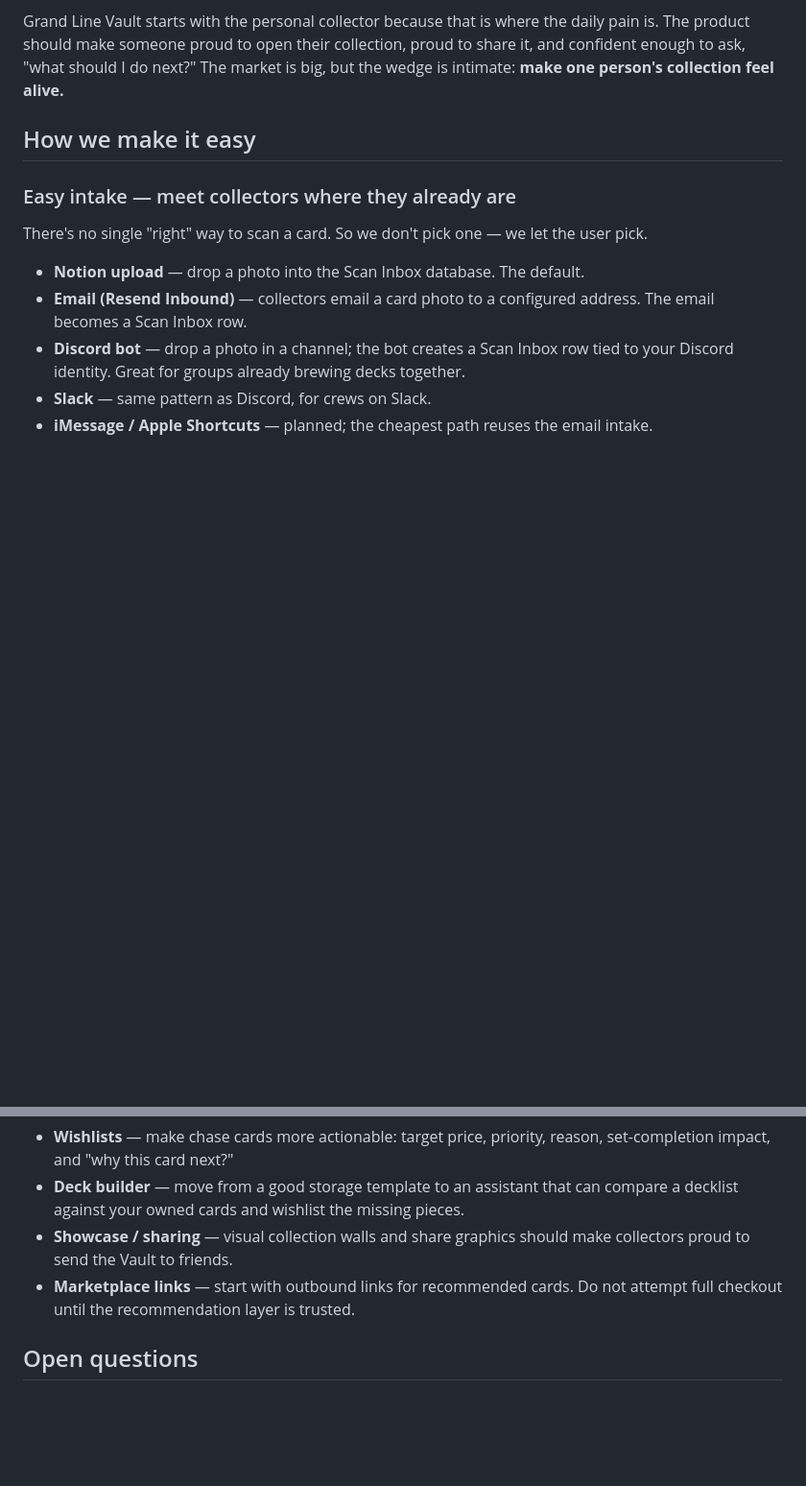
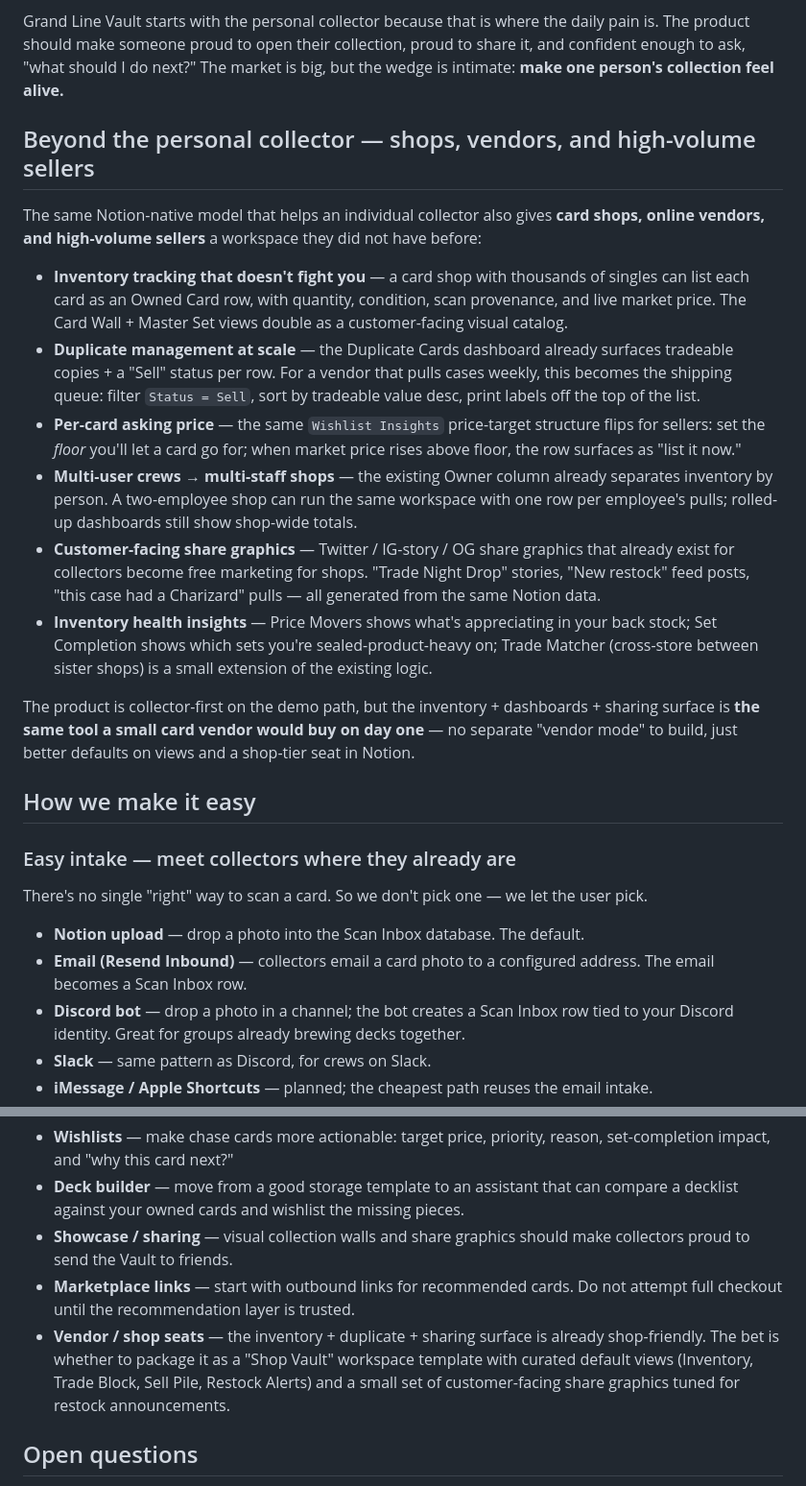
Before and after one commit to spenceryang/grandlinevault, a Markdown page: PITCH.md, 2 parts joined by grey strips. Shown at 96% size. GitHub-like rendering; blank space fills up the shorter version.

Commit message:
docs: add vendor/shop/high-volume-seller segment to pitch

```diff
--- a/PITCH.md
+++ b/PITCH.md
@@ -13,6 +13,19 @@ Collectors spend their attention in three places: **getting cards in**, **lookin
 The card market is enormous: sealed product, singles, grading, marketplaces, content, and local communities all point at the same underlying behavior — people are emotionally and financially invested in small pieces of cardboard. But the individual collector's workflow is still fragmented. A collector may buy in one place, track value in another, keep deck ideas in a third, and show off screenshots in a group chat.
 
 Grand Line Vault starts with the personal collector because that is where the daily pain is. The product should make someone proud to open their collection, proud to share it, and confident enough to ask, "what should I do next?" The market is big, but the wedge is intimate: **make one person's collection feel alive.**
+
+## Beyond the personal collector — shops, vendors, and high-volume sellers
+
+The same Notion-native model that helps an individual collector also gives **card shops, online vendors, and high-volume sellers** a workspace they did not have before:
+
+- **Inventory tracking that doesn't fight you** — a card shop with thousands of singles can list each card as an Owned Card row, with quantity, condition, scan provenance, and live market price. The Card Wall + Master Set views double as a customer-facing visual catalog.
+- **Duplicate management at scale** — the Duplicate Cards dashboard already surfaces tradeable copies + a "Sell" status per row. For a vendor that pulls cases weekly, this becomes the shipping queue: filter `Status = Sell`, sort by tradeable value desc, print labels off the top of the list.
+- **Per-card asking price** — the same `Wishlist Insights` price-target structure flips for sellers: set the *floor* you'll let a card go for; when market price rises above floor, the row surfaces as "list it now."
+- **Multi-user crews → multi-staff shops** — the existing Owner column already separates inventory by person. A two-employee shop can run the same workspace with one row per employee's pulls; rolled-up dashboards still show shop-wide totals.
+- **Customer-facing share graphics** — Twitter / IG-story / OG share graphics that already exist for collectors become free marketing for shops. "Trade Night Drop" stories, "New restock" feed posts, "this case had a Charizard" pulls — all generated from the same Notion data.
+- **Inventory health insights** — Price Movers shows what's appreciating in your back stock; Set Completion shows which sets you're sealed-product-heavy on; Trade Matcher (cross-store between sister shops) is a small extension of the existing logic.
+
+The product is collector-first on the demo path, but the inventory + dashboards + sharing surface is **the same tool a small card vendor would buy on day one** — no separate "vendor mode" to build, just better defaults on views and a shop-tier seat in Notion.
 
 ## How we make it easy
 
@@ -141,6 +154,7 @@ The judge takeaway:
 - **Deck builder** — move from a good storage template to an assistant that can compare a decklist against your owned cards and wishlist the missing pieces.
 - **Showcase / sharing** — visual collection walls and share graphics should make collectors proud to send the Vault to friends.
 - **Marketplace links** — start with outbound links for recommended cards. Do not attempt full checkout until the recommendation layer is trusted.
+- **Vendor / shop seats** — the inventory + duplicate + sharing surface is already shop-friendly. The bet is whether to package it as a "Shop Vault" workspace template with curated default views (Inventory, Trade Block, Sell Pile, Restock Alerts) and a small set of customer-facing share graphics tuned for restock announcements.
 
 ## Open questions
 
```
